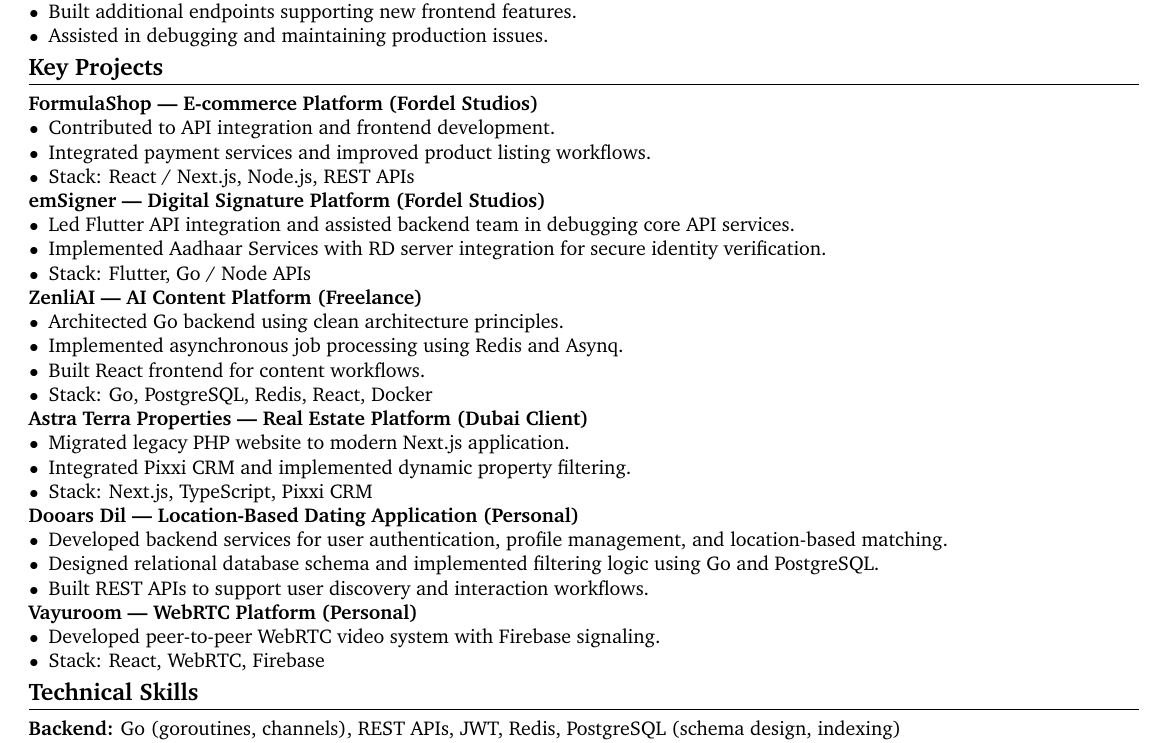
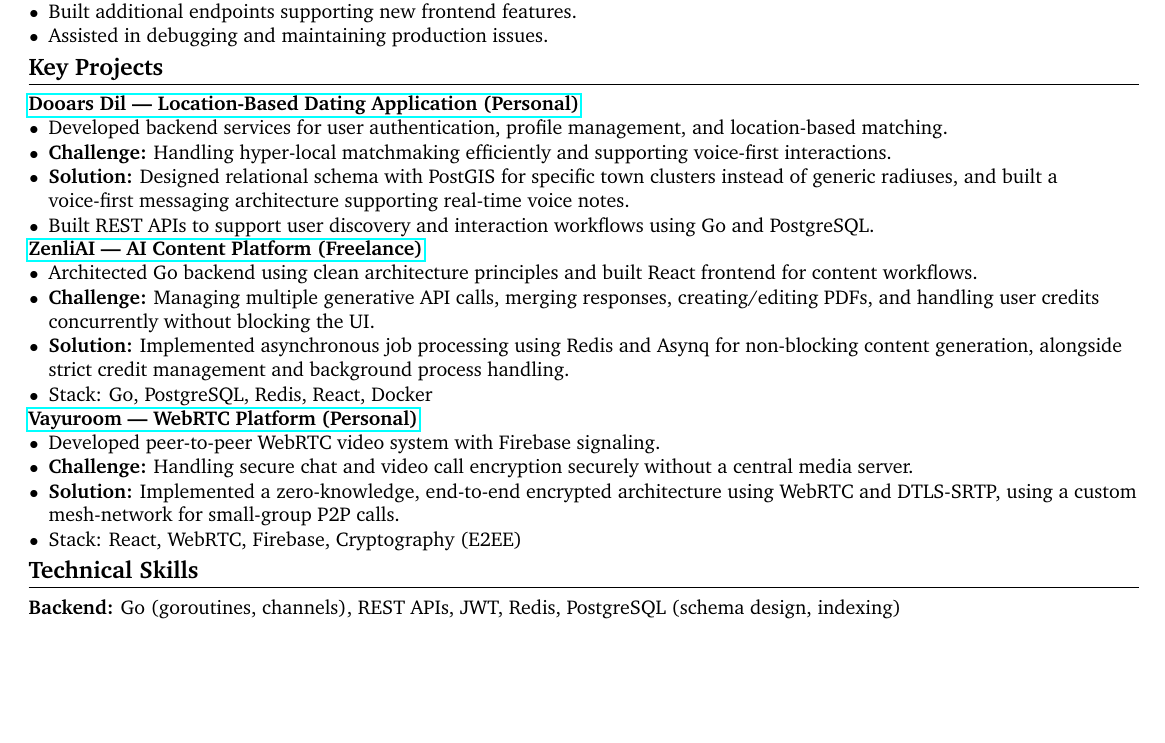
Before and after one commit to RoyRoki/static-resume, a LaTeX CV (resume-backend.tex): part of the page, cut so that both start at the same text, the shorter picture padded with empty space. Compiled offline with pdfLaTeX.

Commit message:
feat(resume-backend): add project links and detailed challenge/solution points

```diff
--- a/resume-backend.tex
+++ b/resume-backend.tex
@@ -77,48 +77,31 @@
 % ---------------- Key Projects ----------------
 \section{Key Projects}
 
-\textbf{FormulaShop — E-commerce Platform (Fordel Studios)}
+\href{https://github.com/RoyRoki/Dooars_Dil}{\textbf{Dooars Dil — Location-Based Dating Application (Personal)}}
 \begin{tightitem}
-\item Contributed to API integration and frontend development.
-\item Integrated payment services and improved product listing workflows.
-\item Stack: React / Next.js, Node.js, REST APIs
+\item Developed backend services for user authentication, profile management, and location-based matching.
+\item \textbf{Challenge:} Handling hyper-local matchmaking efficiently and supporting voice-first interactions.
+\item \textbf{Solution:} Designed relational schema with PostGIS for specific town clusters instead of generic radiuses, and built a voice-first messaging architecture supporting real-time voice notes.
+\item Built REST APIs to support user discovery and interaction workflows using Go and PostgreSQL.
 \end{tightitem}
 
-\textbf{emSigner — Digital Signature Platform (Fordel Studios)}
+\href{https://github.com/RoyRoki/AI-CREATIVE-CONTENT-GENERATOR}{\textbf{ZenliAI — AI Content Platform (Freelance)}}
 \begin{tightitem}
-\item Led Flutter API integration and assisted backend team in debugging core API services.
-\item Implemented Aadhaar Services with RD server integration for secure identity verification.
-\item Stack: Flutter, Go / Node APIs
-\end{tightitem}
-
-\textbf{ZenliAI — AI Content Platform (Freelance)}
-\begin{tightitem}
-\item Architected Go backend using clean architecture principles.
-\item Implemented asynchronous job processing using Redis and Asynq.
-\item Built React frontend for content workflows.
+\item Architected Go backend using clean architecture principles and built React frontend for content workflows.
+\item \textbf{Challenge:} Managing multiple generative API calls, merging responses, creating/editing PDFs, and handling user credits concurrently without blocking the UI.
+\item \textbf{Solution:} Implemented asynchronous job processing using Redis and Asynq for non-blocking content generation, alongside strict credit management and background process handling.
 \item Stack: Go, PostgreSQL, Redis, React, Docker
 \end{tightitem}
 
-\textbf{Astra Terra Properties — Real Estate Platform (Dubai Client)}
+\href{https://github.com/RoyRoki/vayuroom}{\textbf{Vayuroom — WebRTC Platform (Personal)}}
 \begin{tightitem}
-\item Migrated legacy PHP website to modern Next.js application.
-\item Integrated Pixxi CRM and implemented dynamic property filtering.
-\item Stack: Next.js, TypeScript, Pixxi CRM
-\end{tightitem}
-
-\textbf{Dooars Dil — Location-Based Dating Application (Personal)}
-\begin{tightitem}
-\item Developed backend services for user authentication, profile management, and location-based matching.
-\item Designed relational database schema and implemented filtering logic using Go and PostgreSQL.
-\item Built REST APIs to support user discovery and interaction workflows.
+\item Developed peer-to-peer WebRTC video system with Firebase signaling.
+\item \textbf{Challenge:} Handling secure chat and video call encryption securely without a central media server.
+\item \textbf{Solution:} Implemented a zero-knowledge, end-to-end encrypted architecture using WebRTC and DTLS-SRTP, using a custom mesh-network for small-group P2P calls.
+\item Stack: React, WebRTC, Firebase, Cryptography (E2EE)
 \end{tightitem}
 
 
-\textbf{Vayuroom — WebRTC Platform (Personal)}
-\begin{tightitem}
-\item Developed peer-to-peer WebRTC video system with Firebase signaling.
-\item Stack: React, WebRTC, Firebase
-\end{tightitem}
 
 % ---------------- Skills ----------------
 \section{Technical Skills}
```
